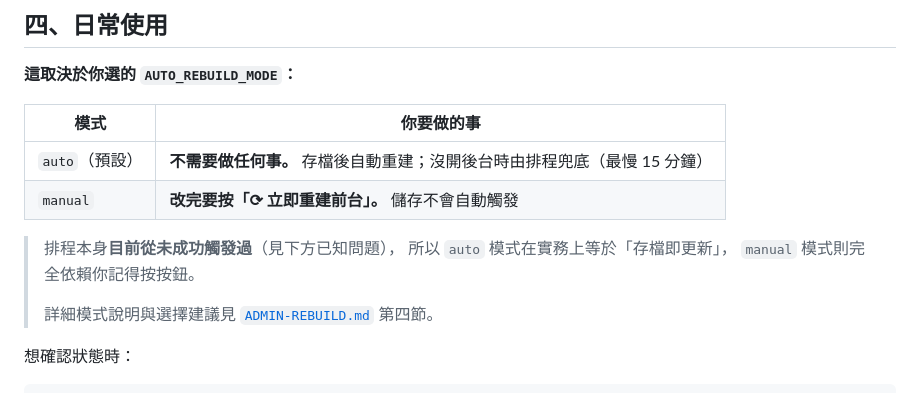
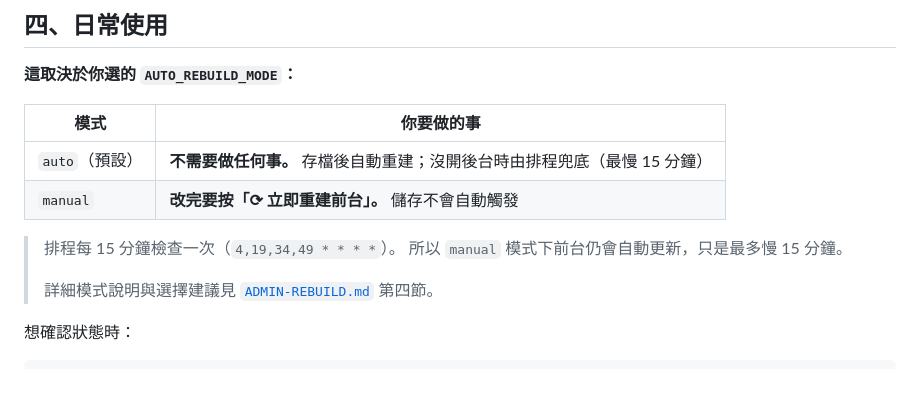
Before and after one commit to tobyyipwork/sage, a Markdown page: ecard/docs/AUTO-REBUILD.md, the part around one of its changes. Drawn GitHub-style.

```diff
--- a/ecard/docs/AUTO-REBUILD.md
+++ b/ecard/docs/AUTO-REBUILD.md
@@ -166,9 +184,8 @@ concurrency:
 | `auto`（預設） | **不需要做任何事。** 存檔後自動重建；沒開後台時由排程兜底（最慢 15 分鐘） |
 | `manual` | **改完要按「⟳ 立即重建前台」。** 儲存不會自動觸發 |
 
-> 排程本身**目前從未成功觸發過**（見下方已知問題），
-> 所以 `auto` 模式在實務上等於「存檔即更新」，
-> `manual` 模式則完全依賴你記得按按鈕。
+> 排程每 15 分鐘檢查一次（`4,19,34,49 * * * *`）。
+> 所以 `manual` 模式下前台仍會自動更新，只是最多慢 15 分鐘。
 >
 > 詳細模式說明與選擇建議見 [`ADMIN-REBUILD.md`](ADMIN-REBUILD.md) 第四節。
 
```
Also changed, not shown: other parts of ecard/docs/AUTO-REBUILD.md (+46 -14 lines), ecard/docs/ADMIN-REBUILD.md (+13 -10 lines).
